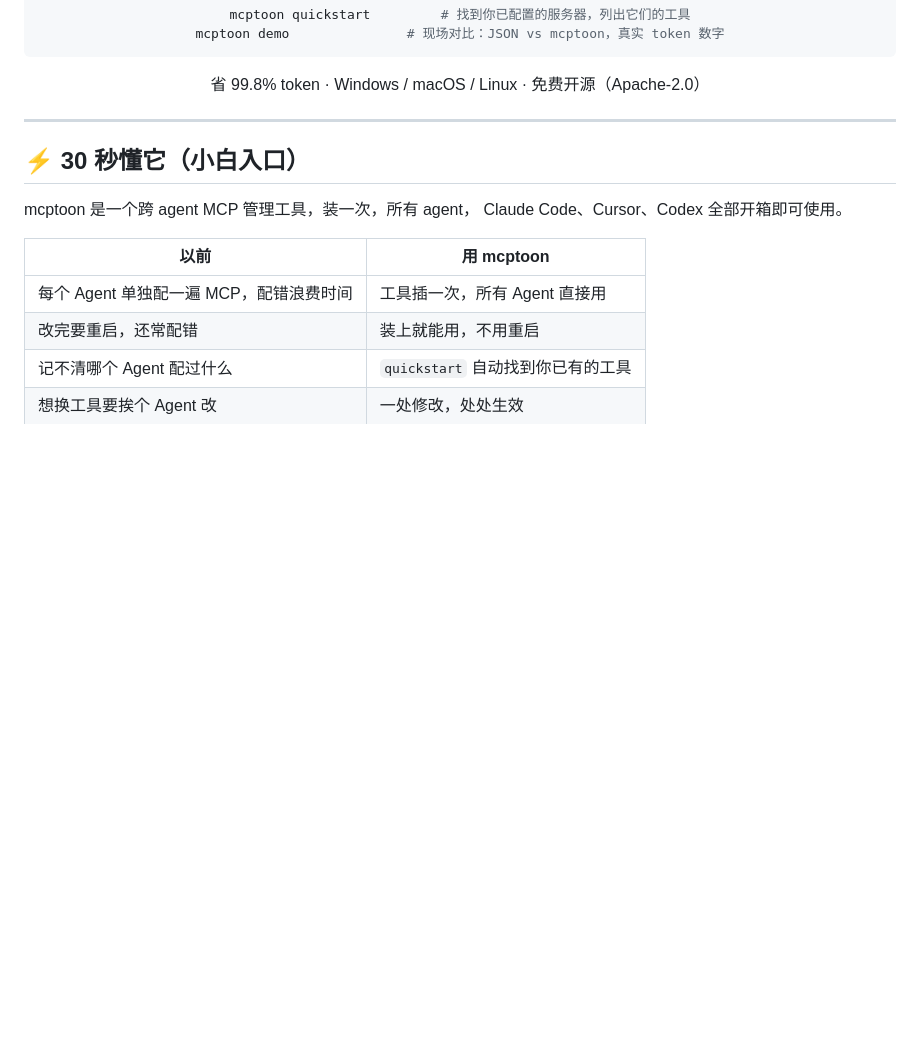
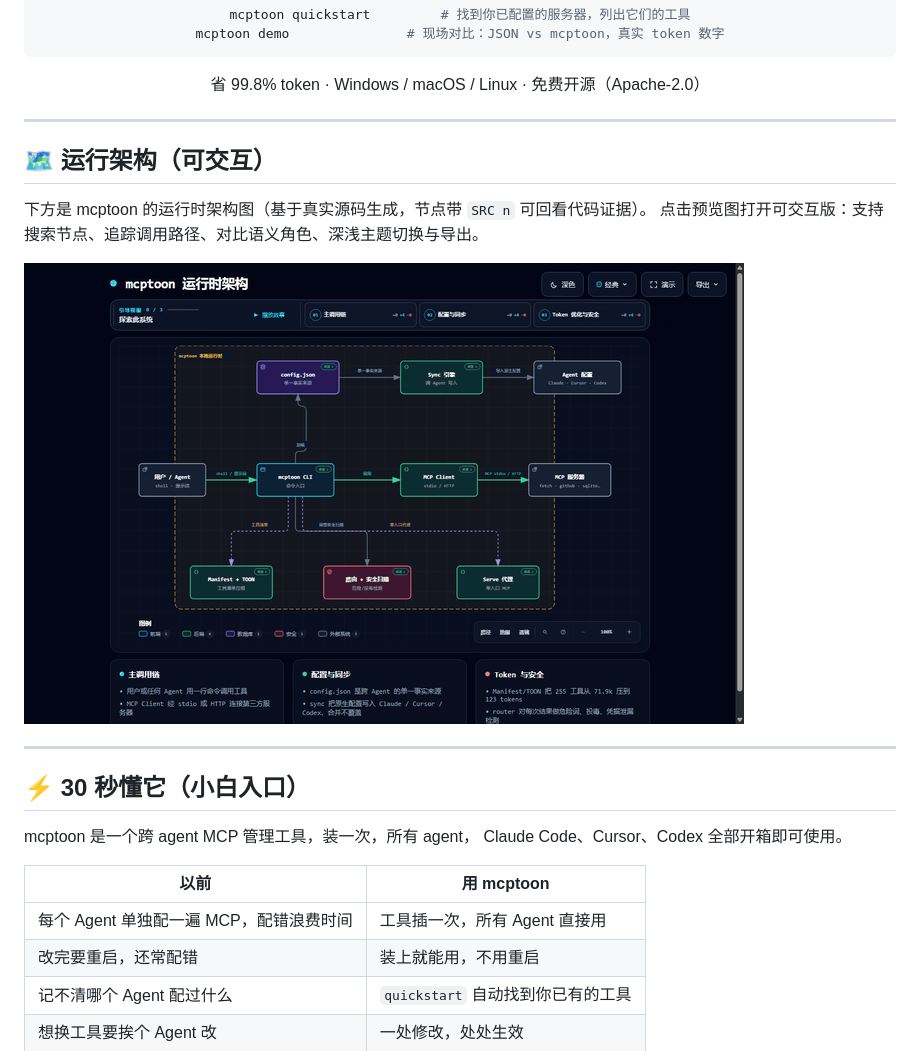
Before and after one commit to activeing123/mcptoon, a Markdown page: README.zh-CN.md, the part around the change. GitHub-like rendering; pictures changed too: assets/architecture-zh-demo.gif (added); blank space fills up the shorter version.

```diff
--- a/README.zh-CN.md
+++ b/README.zh-CN.md
@@ -31,6 +31,15 @@ mcptoon demo               # 现场对比：JSON vs mcptoon，真实 token 数
 省 99.8% token · Windows / macOS / Linux · 免费开源（Apache-2.0）
 
 </div>
+
+---
+
+## 🗺️ 运行架构（可交互）
+
+下方是 mcptoon 的运行时架构图（基于真实源码生成，节点带 `SRC n` 可回看代码证据）。
+点击预览图打开可交互版：支持搜索节点、追踪调用路径、对比语义角色、深浅主题切换与导出。
+
+[![mcptoon 运行架构演示](assets/architecture-zh-demo.gif)](assets/architecture-zh.html)
 
 ---
 
```
Also changed, not shown: README.md (+11 -0 lines), assets/architecture-en-demo.gif (added), 2 other files.
